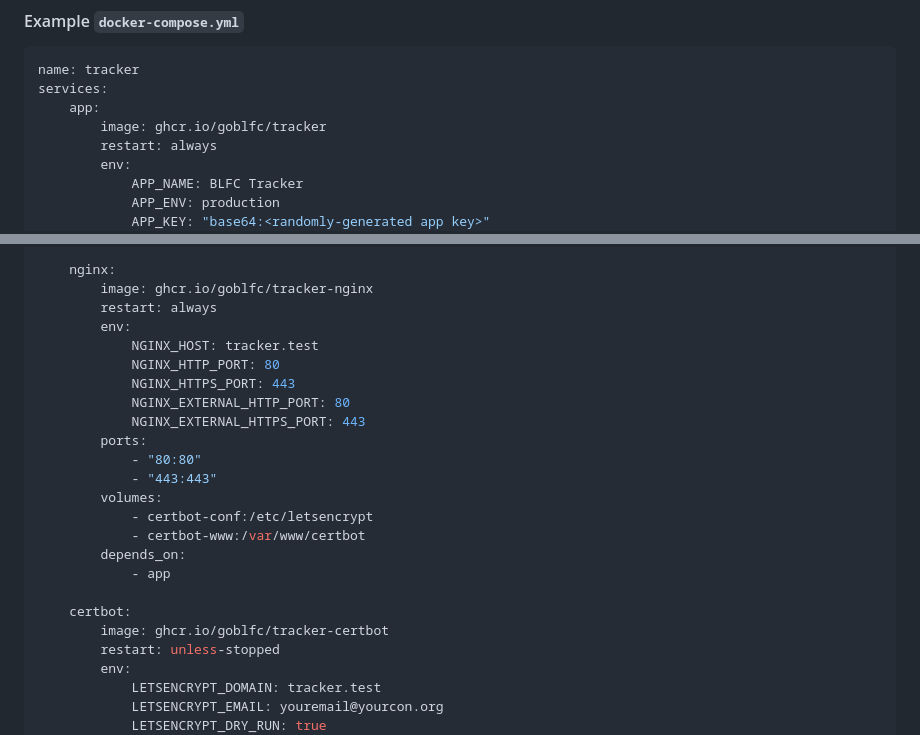
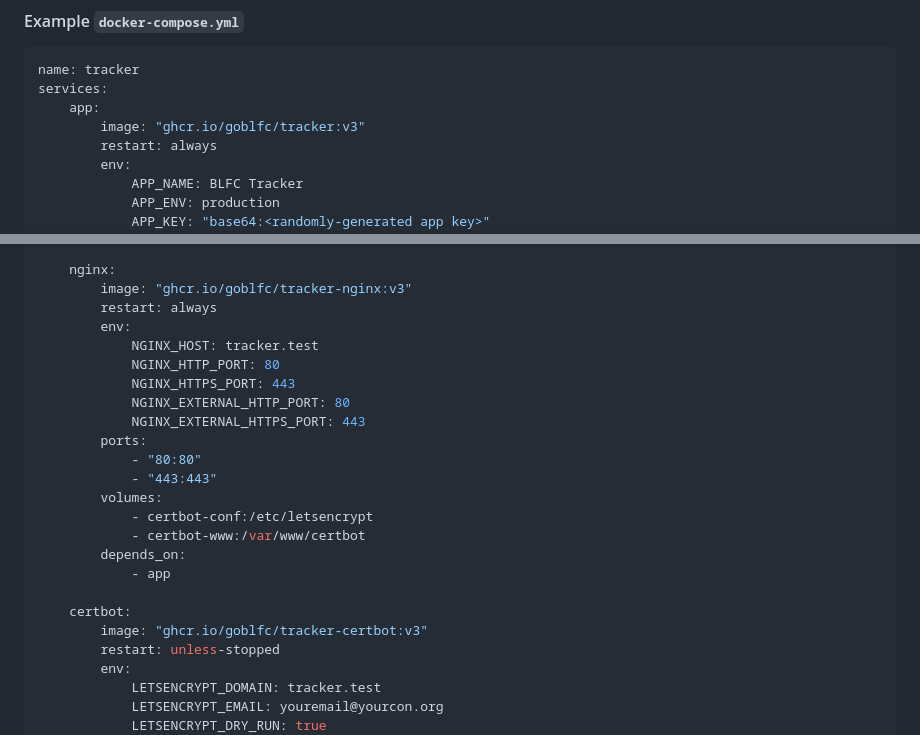
Before and after one commit to GoBLFC/Tracker, a Markdown page: wiki/Setup-(Docker).md, 2 parts joined by grey strips. Drawn GitHub-style.

Commit message:
Add version tag to example Compose file

```diff
--- a/wiki/Setup-(Docker).md
+++ b/wiki/Setup-(Docker).md
@@ -77,7 +77,7 @@ With a single Compose file, you can configure and control all of the necessary c
 name: tracker
 services:
     app:
-        image: ghcr.io/goblfc/tracker
+        image: "ghcr.io/goblfc/tracker:v3"
         restart: always
         env:
             APP_NAME: BLFC Tracker
@@ -138,7 +138,7 @@ services:
             - redis:/data
 
     nginx:
-        image: ghcr.io/goblfc/tracker-nginx
+        image: "ghcr.io/goblfc/tracker-nginx:v3"
         restart: always
         env:
             NGINX_HOST: tracker.test
@@ -156,7 +156,7 @@ services:
             - app
 
     certbot:
-        image: ghcr.io/goblfc/tracker-certbot
+        image: "ghcr.io/goblfc/tracker-certbot:v3"
         restart: unless-stopped
         env:
             LETSENCRYPT_DOMAIN: tracker.test
```
